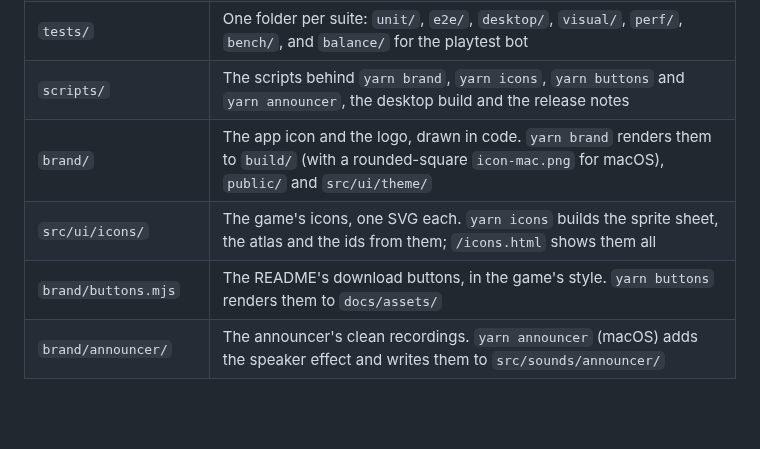
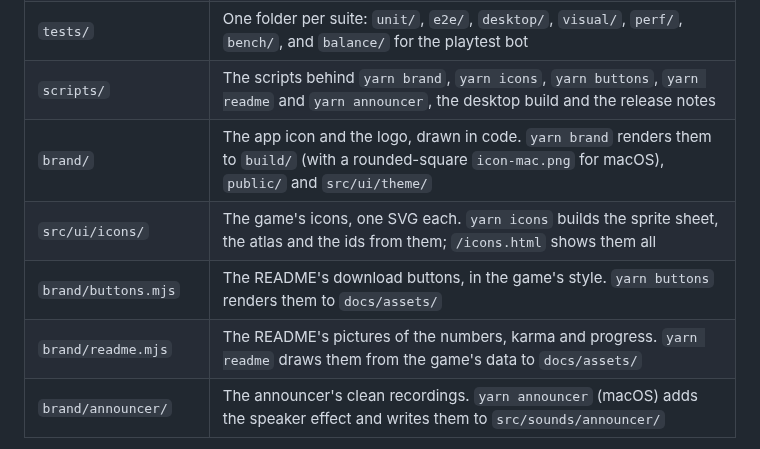
Before and after one commit to maxcwolf/pressure-point, a Markdown page: docs/dev/development.md, the part around the change. GitHub-like rendering; blank space fills up the shorter version.

Commit message:
docs: draw the readme's numbers, karma and progress from the game's data

```diff
--- a/docs/dev/development.md
+++ b/docs/dev/development.md
@@ -99,10 +99,11 @@ Before each commit, a second Husky hook runs ESLint and Prettier over the staged
 | `electron/backup.ts`  | Desktop app: a copy of every save in files, put back if the page's storage loses them                                                                           |
 | `electron/updates.ts` | Desktop app: updates itself from the newest GitHub release ([dev/releasing.md](releasing.md#updates))                                                           |
 | `tests/`              | One folder per suite: `unit/`, `e2e/`, `desktop/`, `visual/`, `perf/`, `bench/`, and `balance/` for the playtest bot                                            |
-| `scripts/`            | The scripts behind `yarn brand`, `yarn icons`, `yarn buttons` and `yarn announcer`, the desktop build and the release notes                                     |
+| `scripts/`            | The scripts behind `yarn brand`, `yarn icons`, `yarn buttons`, `yarn readme` and `yarn announcer`, the desktop build and the release notes                      |
 | `brand/`              | The app icon and the logo, drawn in code. `yarn brand` renders them to `build/` (with a rounded-square `icon-mac.png` for macOS), `public/` and `src/ui/theme/` |
 | `src/ui/icons/`       | The game's icons, one SVG each. `yarn icons` builds the sprite sheet, the atlas and the ids from them; `/icons.html` shows them all                             |
 | `brand/buttons.mjs`   | The README's download buttons, in the game's style. `yarn buttons` renders them to `docs/assets/`                                                               |
+| `brand/readme.mjs`    | The README's pictures of the numbers, karma and progress. `yarn readme` draws them from the game's data to `docs/assets/`                                       |
 | `brand/announcer/`    | The announcer's clean recordings. `yarn announcer` (macOS) adds the speaker effect and writes them to `src/sounds/announcer/`                                   |
 
 Disciplines, modalities, conditions, courses and equipment are all defined in `src/core/data/`. Adding a discipline means an entry in `DISCIPLINES`, a room, its items and a staff role, its modalities and conditions, and a model per item in `render/models/items/`. The simulation, menus and Settings pick it up from the data.
```
Also changed, not shown: README.md (+1 -1 lines), docs/assets/karma.png, docs/assets/numbers.png, docs/assets/progress.png, 3 other files.
